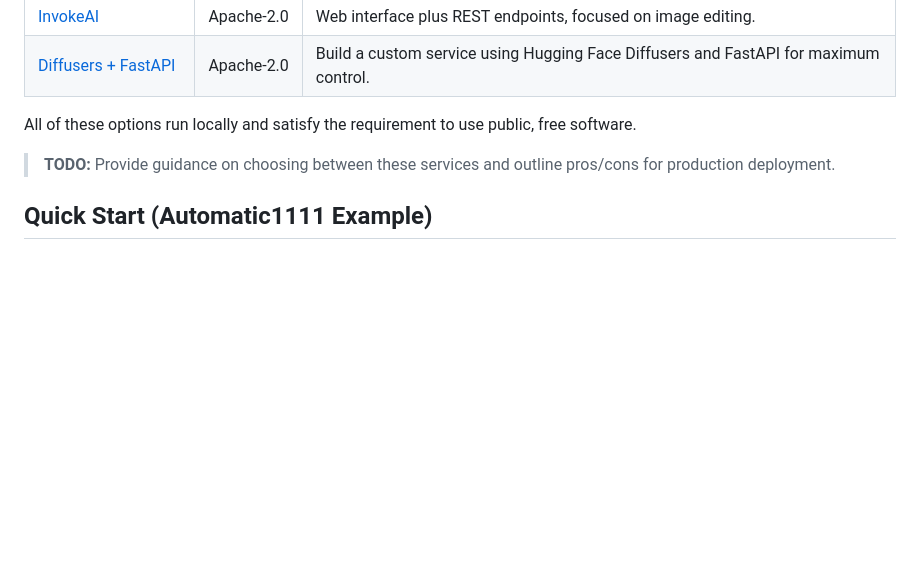
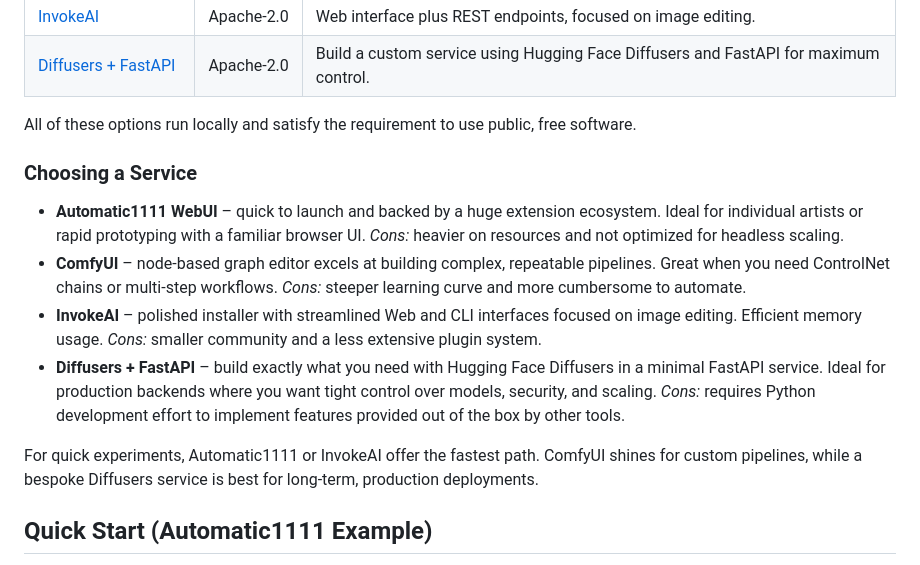
Before and after one commit to ibNez/Arcane-Realms, a Markdown page: docs/stable-diffusion.md, the part around the change. Rendered like a GitHub page; blank space fills up the shorter version.

Commit message:
docs: add stable diffusion service guidance

```diff
--- a/docs/stable-diffusion.md
+++ b/docs/stable-diffusion.md
@@ -42,7 +42,15 @@ Arcane Realms relies on open-source Stable Diffusion services for text-to-image,
 | [Diffusers + FastAPI](https://github.com/huggingface/diffusers) | Apache‑2.0 | Build a custom service using Hugging Face Diffusers and FastAPI for maximum control. |
 
 All of these options run locally and satisfy the requirement to use public, free software.
-> **TODO:** Provide guidance on choosing between these services and outline pros/cons for production deployment.
+
+### Choosing a Service
+
+- **Automatic1111 WebUI** – quick to launch and backed by a huge extension ecosystem. Ideal for individual artists or rapid prototyping with a familiar browser UI. *Cons:* heavier on resources and not optimized for headless scaling.
+- **ComfyUI** – node-based graph editor excels at building complex, repeatable pipelines. Great when you need ControlNet chains or multi-step workflows. *Cons:* steeper learning curve and more cumbersome to automate.
+- **InvokeAI** – polished installer with streamlined Web and CLI interfaces focused on image editing. Efficient memory usage. *Cons:* smaller community and a less extensive plugin system.
+- **Diffusers + FastAPI** – build exactly what you need with Hugging Face Diffusers in a minimal FastAPI service. Ideal for production backends where you want tight control over models, security, and scaling. *Cons:* requires Python development effort to implement features provided out of the box by other tools.
+
+For quick experiments, Automatic1111 or InvokeAI offer the fastest path. ComfyUI shines for custom pipelines, while a bespoke Diffusers service is best for long‑term, production deployments.
 
 ## Quick Start (Automatic1111 Example)
 
```
